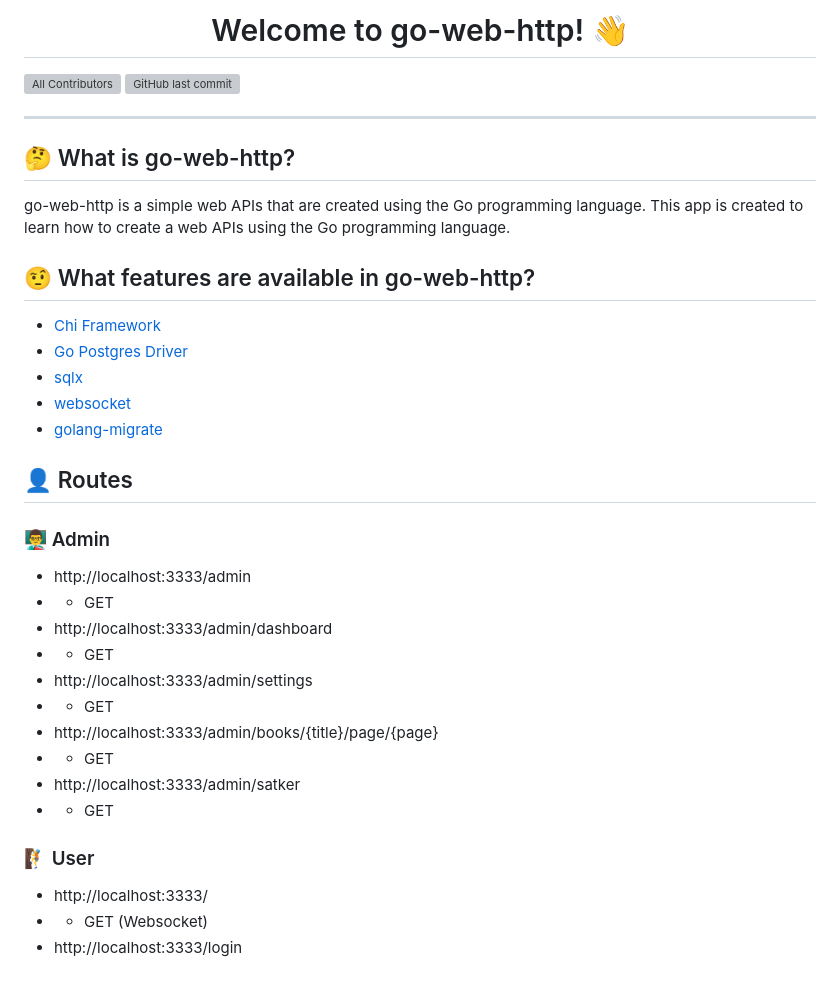
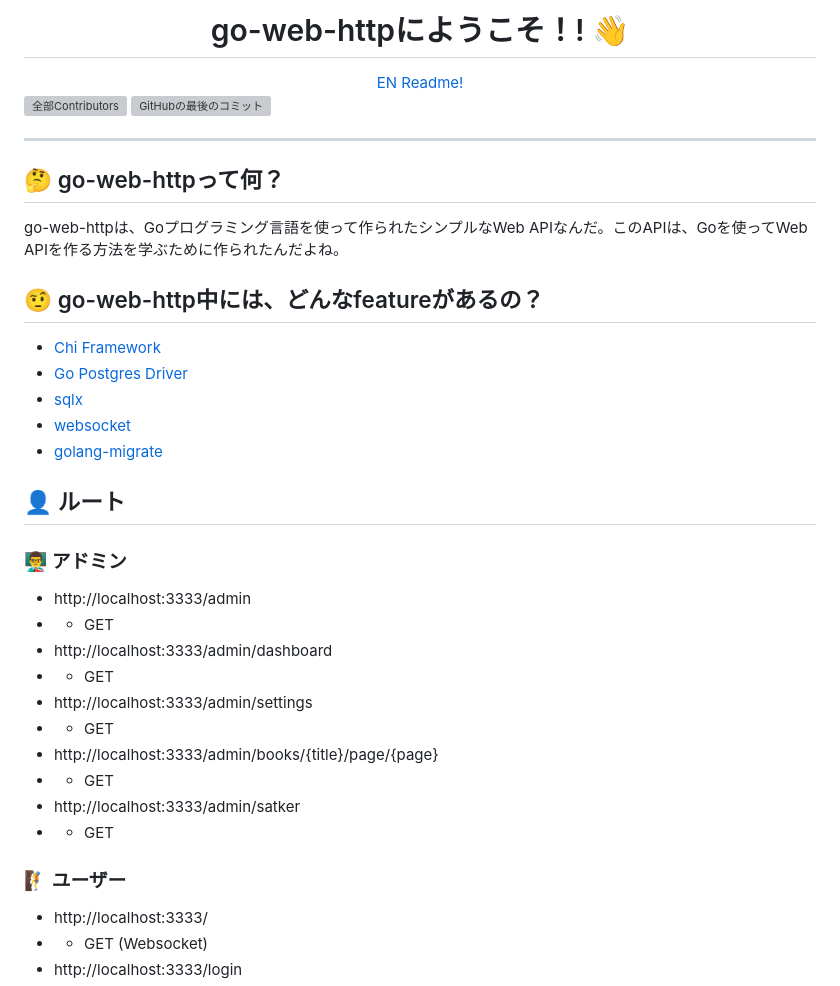
Before and after one commit to alfianchii/go-web-http, a Markdown page: readme.md, the part around one of its changes. Rendered like a GitHub page; grey boxes are pictures that could not be loaded.

```diff
--- a/readme.md
+++ b/readme.md
@@ -1,15 +1,18 @@
-<h1 align="center">Welcome to go-web-http! 👋</h1>
+<div align="center">
+	<h1>go-web-httpにようこそ！! 👋</h1>
+	<a href="https://github.com/alfianchii/go-web-http/blob/main/readme-en.md" target="_blank">EN Readme!</a>
+</div>
 
-[![All Contributors](https://img.shields.io/github/contributors/alfianchii/go-web-http)](https://github.com/alfianchii/go-web-http/graphs/contributors)
-![GitHub last commit](https://img.shields.io/github/last-commit/alfianchii/go-web-http)
+[![全部Contributors](https://img.shields.io/github/contributors/alfianchii/go-web-http)](https://github.com/alfianchii/go-web-http/graphs/contributors)
+![GitHubの最後のコミット](https://img.shields.io/github/last-commit/alfianchii/go-web-http)
 
 ---
 
-<h2 id="about">🤔 What is go-web-http?</h2>
+<h2 id="about">🤔 go-web-httpって何？</h2>
 
-<p>go-web-http is a simple web APIs that are created using the Go programming language. This app is created to learn how to create a web APIs using the Go programming language.</p>
+<p>go-web-httpは、Goプログラミング言語を使って作られたシンプルなWeb APIなんだ。このAPIは、Goを使ってWeb APIを作る方法を学ぶために作られたんだよね。</p>
 
-<h2 id="features">🤨 What features are available in go-web-http?</h2>
+<h2 id="features">🤨 go-web-http中には、どんなfeatureがあるの？</h2>
 
 -   [Chi Framework](https://github.com/go-chi/chi)
 -   [Go Postgres Driver](https://github.com/lib/pq)
@@ -17,9 +20,9 @@
 -   [websocket](https://github.com/gorilla/websocket)
 -   [golang-migrate](https://github.com/gorilla/websocket)
 
-<h2 id="routes">👤 Routes</h2>
+<h2 id="routes">👤 ルート</h2>
 
-### 👨‍🏫 Admin
+### 👨‍🏫 アドミン
 
 -   http://localhost:3333/admin
 - - GET
@@ -32,7 +35,7 @@
 -   http://localhost:3333/admin/satker
 - - GET
 
-### 🧗 User
+### 🧗 ユーザー
 
 -   http://localhost:3333/
 - - GET (Websocket)
```
Also changed, not shown: other parts of readme.md (+18 -18 lines), en-readme.md (added, +117 -0 lines).
